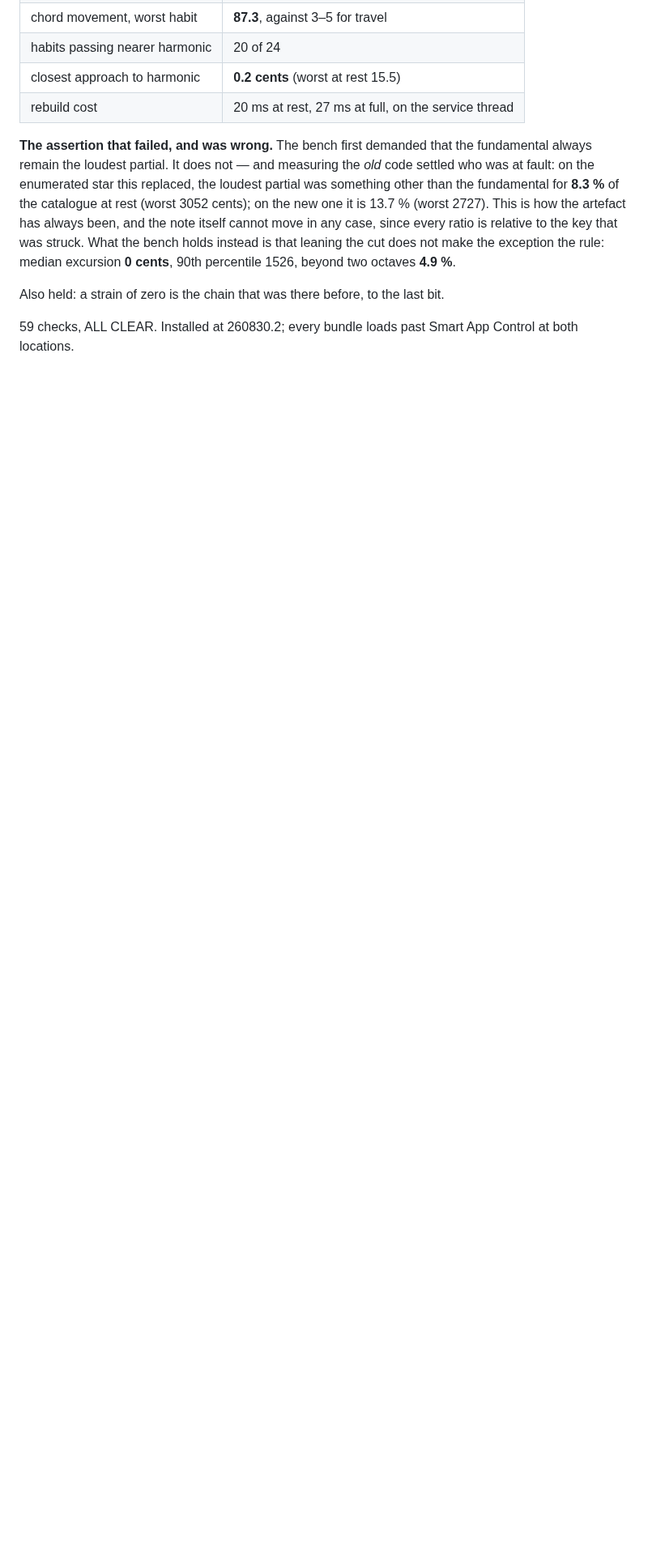
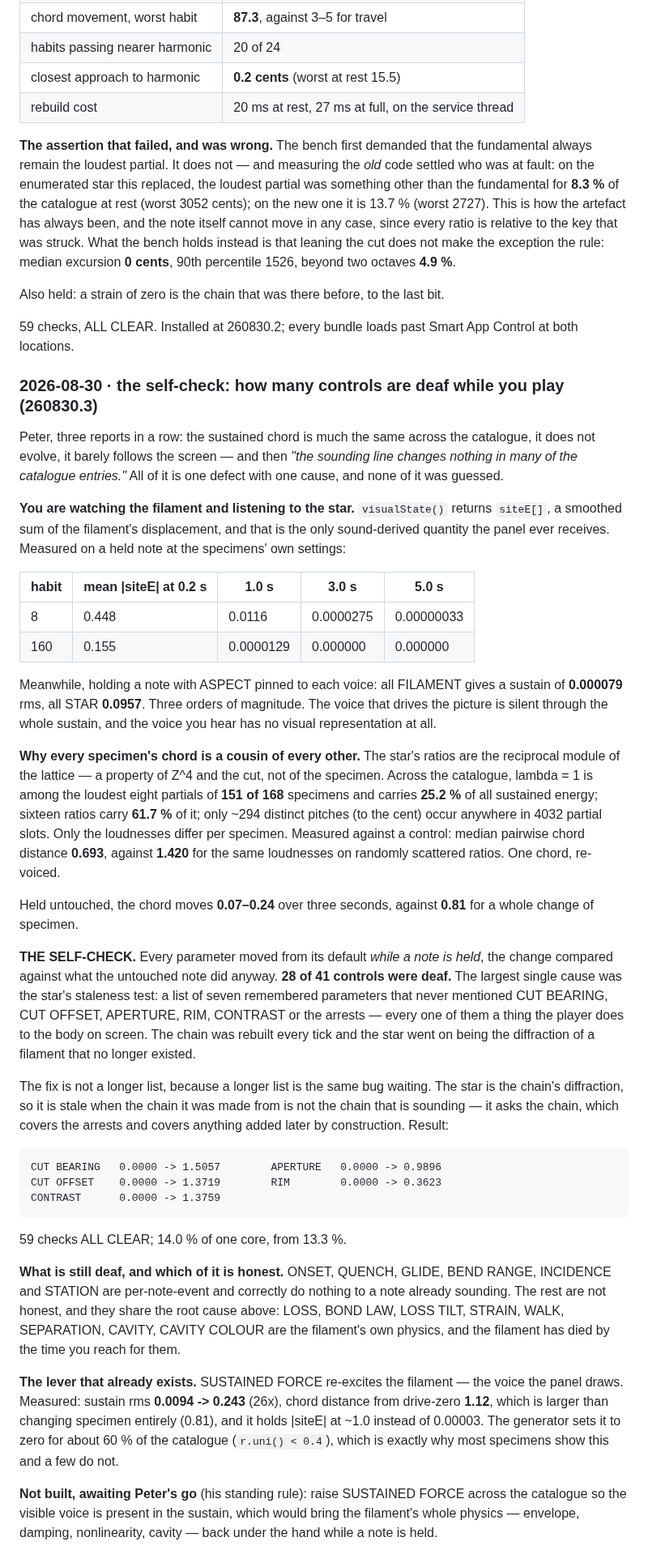
Before and after one commit to peterboggild/BrokildApps, a Markdown page: ARTEFACT-B2311-67-DESIGN.md, the part around the change. Shown at 81% size. Drawn GitHub-style; blank space fills up the shorter version.

Commit message:
Artefact B2311.67: the self-check — 28 of 41 controls were deaf to a held note; the star's staleness fixed at 260830.3

```diff
--- a/ARTEFACT-B2311-67-DESIGN.md
+++ b/ARTEFACT-B2311-67-DESIGN.md
@@ -513,3 +513,76 @@ Also held: a strain of zero is the chain that was there before, to the last bit.
 
 59 checks, ALL CLEAR. Installed at 260830.2; every bundle loads past Smart App
 Control at both locations.
+
+### 2026-08-30 · the self-check: how many controls are deaf while you play (260830.3)
+
+Peter, three reports in a row: the sustained chord is much the same across the
+catalogue, it does not evolve, it barely follows the screen — and then *"the
+sounding line changes nothing in many of the catalogue entries."* All of it is
+one defect with one cause, and none of it was guessed.
+
+**You are watching the filament and listening to the star.** `visualState()`
+returns `siteE[]`, a smoothed sum of the filament's displacement, and that is
+the only sound-derived quantity the panel ever receives. Measured on a held
+note at the specimens' own settings:
+
+| habit | mean \|siteE\| at 0.2 s | 1.0 s | 3.0 s | 5.0 s |
+|---|---|---|---|---|
+| 8 | 0.448 | 0.0116 | 0.0000275 | 0.00000033 |
+| 160 | 0.155 | 0.0000129 | 0.000000 | 0.000000 |
+
+Meanwhile, holding a note with ASPECT pinned to each voice: all FILAMENT gives
+a sustain of **0.000079** rms, all STAR **0.0957**. Three orders of magnitude.
+The voice that drives the picture is silent through the whole sustain, and the
+voice you hear has no visual representation at all.
+
+**Why every specimen's chord is a cousin of every other.** The star's ratios
+are the reciprocal module of the lattice — a property of Z^4 and the cut, not
+of the specimen. Across the catalogue, lambda = 1 is among the loudest eight
+partials of **151 of 168** specimens and carries **25.2 %** of all sustained
+energy; sixteen ratios carry **61.7 %** of it; only ~294 distinct pitches (to
+the cent) occur anywhere in 4032 partial slots. Only the loudnesses differ per
+specimen. Measured against a control: median pairwise chord distance **0.693**,
+against **1.420** for the same loudnesses on randomly scattered ratios. One
+chord, re-voiced.
+
+Held untouched, the chord moves **0.07–0.24** over three seconds, against
+**0.81** for a whole change of specimen.
+
+**THE SELF-CHECK.** Every parameter moved from its default *while a note is
+held*, the change compared against what the untouched note did anyway. **28 of
+41 controls were deaf.** The largest single cause was the star's staleness
+test: a list of seven remembered parameters that never mentioned CUT BEARING,
+CUT OFFSET, APERTURE, RIM, CONTRAST or the arrests — every one of them a thing
+the player does to the body on screen. The chain was rebuilt every tick and
+the star went on being the diffraction of a filament that no longer existed.
+
+The fix is not a longer list, because a longer list is the same bug waiting.
+The star is the chain's diffraction, so it is stale when the chain it was made
+from is not the chain that is sounding — it asks the chain, which covers the
+arrests and covers anything added later by construction. Result:
+
+    CUT BEARING   0.0000 -> 1.5057        APERTURE   0.0000 -> 0.9896
+    CUT OFFSET    0.0000 -> 1.3719        RIM        0.0000 -> 0.3623
+    CONTRAST      0.0000 -> 1.3759
+
+59 checks ALL CLEAR; 14.0 % of one core, from 13.3 %.
+
+**What is still deaf, and which of it is honest.** ONSET, QUENCH, GLIDE, BEND
+RANGE, INCIDENCE and STATION are per-note-event and correctly do nothing to a
+note already sounding. The rest are not honest, and they share the root cause
+above: LOSS, BOND LAW, LOSS TILT, STRAIN, WALK, SEPARATION, CAVITY, CAVITY
+COLOUR are the filament's own physics, and the filament has died by the time
+you reach for them.
+
+**The lever that already exists.** SUSTAINED FORCE re-excites the filament —
+the voice the panel draws. Measured: sustain rms **0.0094 -> 0.243** (26x),
+chord distance from drive-zero **1.12**, which is larger than changing specimen
+entirely (0.81), and it holds |siteE| at ~1.0 instead of 0.00003. The generator
+sets it to zero for about 60 % of the catalogue (`r.uni() < 0.4`), which is
+exactly why most specimens show this and a few do not.
+
+**Not built, awaiting Peter's go** (his standing rule): raise SUSTAINED FORCE
+across the catalogue so the visible voice is present in the sustain, which
+would bring the filament's whole physics — envelope, damping, nonlinearity,
+cavity — back under the hand while a note is held.
```
